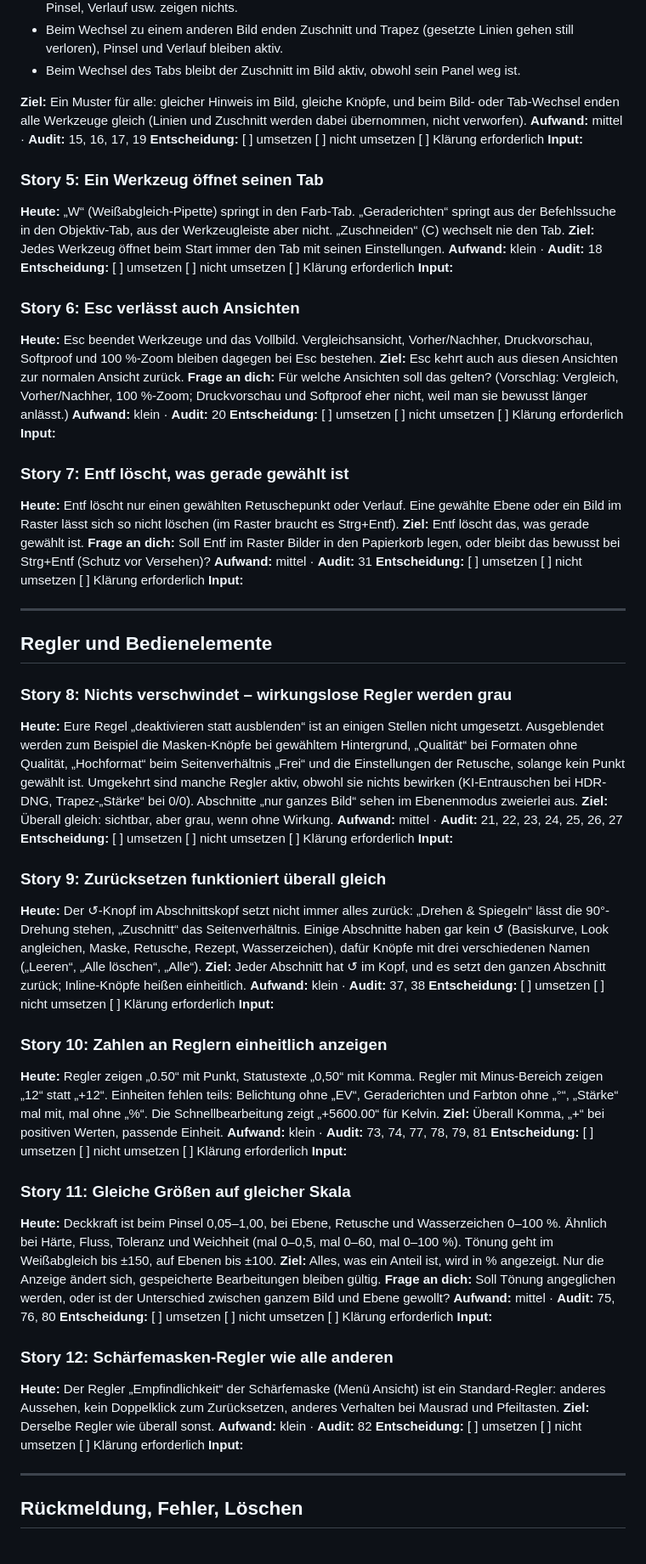
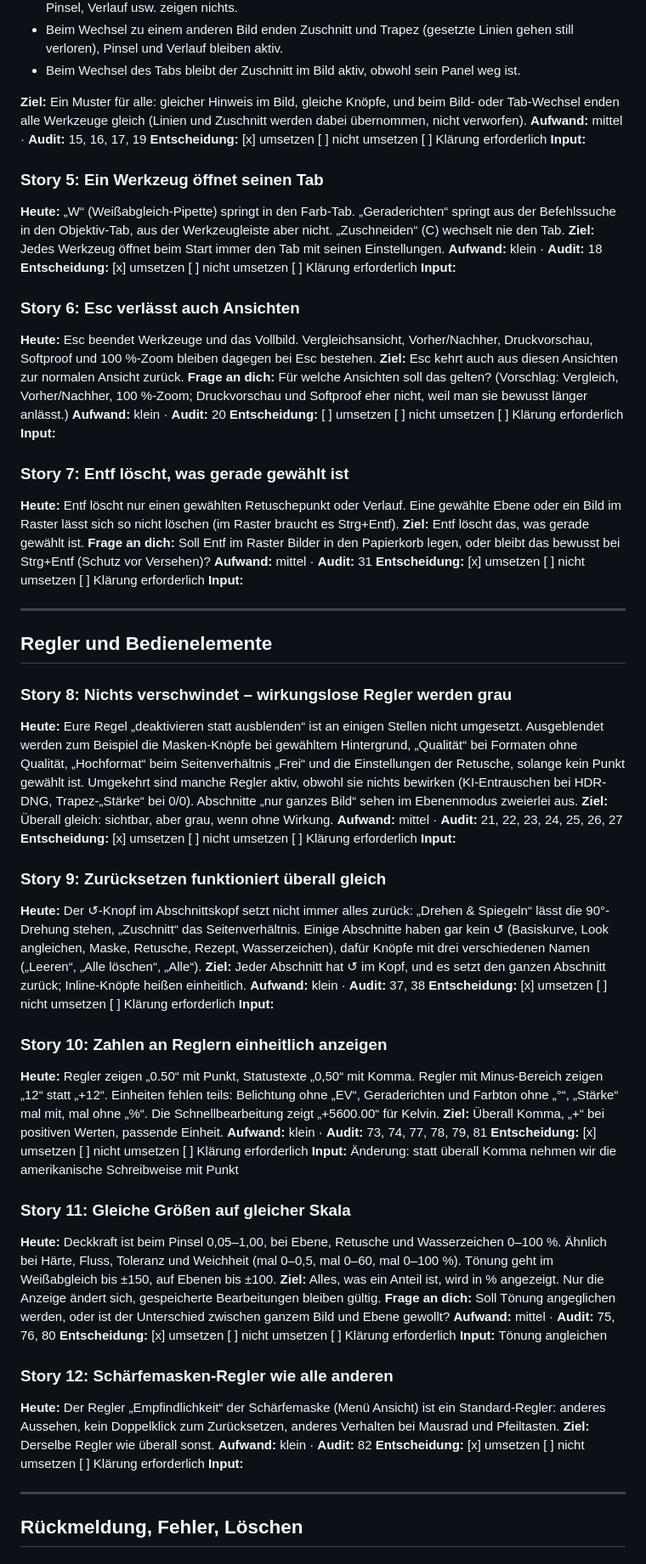
Before and after one commit to mschneider85/silberkorn, a Markdown page: ux-stories.md, the part around one of its changes. Shown at 85% size. GitHub-like rendering.

Commit message:
UX-Stories: Entscheidungen eingetragen
Co-Authored-By: Claude Opus 5.5 <noreply@anthropic.com>

```diff
--- a/ux-stories.md
+++ b/ux-stories.md
@@ -47,14 +47,14 @@ Zum Entscheiden ein `x` ins Kästchen setzen; bei Fragen oder Ergänzungen die Z
 
 **Ziel:** Ein Muster für alle: gleicher Hinweis im Bild, gleiche Knöpfe, und beim Bild- oder Tab-Wechsel enden alle Werkzeuge gleich (Linien und Zuschnitt werden dabei übernommen, nicht verworfen).
 **Aufwand:** mittel · **Audit:** 15, 16, 17, 19
-**Entscheidung:** [ ] umsetzen  [ ] nicht umsetzen  [ ] Klärung erforderlich
+**Entscheidung:** [x] umsetzen  [ ] nicht umsetzen  [ ] Klärung erforderlich
 **Input:**
 
 ### Story 5: Ein Werkzeug öffnet seinen Tab
 **Heute:** „W“ (Weißabgleich-Pipette) springt in den Farb-Tab. „Geraderichten“ springt aus der Befehlssuche in den Objektiv-Tab, aus der Werkzeugleiste aber nicht. „Zuschneiden“ (C) wechselt nie den Tab.
 **Ziel:** Jedes Werkzeug öffnet beim Start immer den Tab mit seinen Einstellungen.
 **Aufwand:** klein · **Audit:** 18
-**Entscheidung:** [ ] umsetzen  [ ] nicht umsetzen  [ ] Klärung erforderlich
+**Entscheidung:** [x] umsetzen  [ ] nicht umsetzen  [ ] Klärung erforderlich
 **Input:**
 
 ### Story 6: Esc verlässt auch Ansichten
@@ -70,7 +70,7 @@ Zum Entscheiden ein `x` ins Kästchen setzen; bei Fragen oder Ergänzungen die Z
 **Ziel:** Entf löscht das, was gerade gewählt ist.
 **Frage an dich:** Soll Entf im Raster Bilder in den Papierkorb legen, oder bleibt das bewusst bei Strg+Entf (Schutz vor Versehen)?
 **Aufwand:** mittel · **Audit:** 31
-**Entscheidung:** [ ] umsetzen  [ ] nicht umsetzen  [ ] Klärung erforderlich
+**Entscheidung:** [x] umsetzen  [ ] nicht umsetzen  [ ] Klärung erforderlich
 **Input:**
 
 ---
@@ -81,36 +81,36 @@ Zum Entscheiden ein `x` ins Kästchen setzen; bei Fragen oder Ergänzungen die Z
 **Heute:** Eure Regel „deaktivieren statt ausblenden“ ist an einigen Stellen nicht umgesetzt. Ausgeblendet werden zum Beispiel die Masken-Knöpfe bei gewähltem Hintergrund, „Qualität“ bei Formaten ohne Qualität, „Hochformat“ beim Seitenverhältnis „Frei“ und die Einstellungen der Retusche, solange kein Punkt gewählt ist. Umgekehrt sind manche Regler aktiv, obwohl sie nichts bewirken (KI-Entrauschen bei HDR-DNG, Trapez-„Stärke“ bei 0/0). Abschnitte „nur ganzes Bild“ sehen im Ebenenmodus zweierlei aus.
 **Ziel:** Überall gleich: sichtbar, aber grau, wenn ohne Wirkung.
 **Aufwand:** mittel · **Audit:** 21, 22, 23, 24, 25, 26, 27
-**Entscheidung:** [ ] umsetzen  [ ] nicht umsetzen  [ ] Klärung erforderlich
+**Entscheidung:** [x] umsetzen  [ ] nicht umsetzen  [ ] Klärung erforderlich
 **Input:**
 
 ### Story 9: Zurücksetzen funktioniert überall gleich
 **Heute:** Der ↺-Knopf im Abschnittskopf setzt nicht immer alles zurück: „Drehen & Spiegeln“ lässt die 90°-Drehung stehen, „Zuschnitt“ das Seitenverhältnis. Einige Abschnitte haben gar kein ↺ (Basiskurve, Look angleichen, Maske, Retusche, Rezept, Wasserzeichen), dafür Knöpfe mit drei verschiedenen Namen („Leeren“, „Alle löschen“, „Alle“).
 **Ziel:** Jeder Abschnitt hat ↺ im Kopf, und es setzt den ganzen Abschnitt zurück; Inline-Knöpfe heißen einheitlich.
 **Aufwand:** klein · **Audit:** 37, 38
-**Entscheidung:** [ ] umsetzen  [ ] nicht umsetzen  [ ] Klärung erforderlich
+**Entscheidung:** [x] umsetzen  [ ] nicht umsetzen  [ ] Klärung erforderlich
 **Input:**
 
 ### Story 10: Zahlen an Reglern einheitlich anzeigen
 **Heute:** Regler zeigen „0.50“ mit Punkt, Statustexte „0,50“ mit Komma. Regler mit Minus-Bereich zeigen „12“ statt „+12“. Einheiten fehlen teils: Belichtung ohne „EV“, Geraderichten und Farbton ohne „°“, „Stärke“ mal mit, mal ohne „%“. Die Schnellbearbeitung zeigt „+5600.00“ für Kelvin.
 **Ziel:** Überall Komma, „+“ bei positiven Werten, passende Einheit.
 **Aufwand:** klein · **Audit:** 73, 74, 77, 78, 79, 81
-**Entscheidung:** [ ] umsetzen  [ ] nicht umsetzen  [ ] Klärung erforderlich
-**Input:**
+**Entscheidung:** [x] umsetzen  [ ] nicht umsetzen  [ ] Klärung erforderlich
+**Input:** Änderung: statt überall Komma nehmen wir die amerikanische Schreibweise mit Punkt
 
 ### Story 11: Gleiche Größen auf gleicher Skala
 **Heute:** Deckkraft ist beim Pinsel 0,05–1,00, bei Ebene, Retusche und Wasserzeichen 0–100 %. Ähnlich bei Härte, Fluss, Toleranz und Weichheit (mal 0–0,5, mal 0–60, mal 0–100 %). Tönung geht im Weißabgleich bis ±150, auf Ebenen bis ±100.
 **Ziel:** Alles, was ein Anteil ist, wird in % angezeigt. Nur die Anzeige ändert sich, gespeicherte Bearbeitungen bleiben gültig.
 **Frage an dich:** Soll Tönung angeglichen werden, oder ist der Unterschied zwischen ganzem Bild und Ebene gewollt?
 **Aufwand:** mittel · **Audit:** 75, 76, 80
-**Entscheidung:** [ ] umsetzen  [ ] nicht umsetzen  [ ] Klärung erforderlich
-**Input:**
+**Entscheidung:** [x] umsetzen  [ ] nicht umsetzen  [ ] Klärung erforderlich
+**Input:** Tönung angleichen
 
 ### Story 12: Schärfemasken-Regler wie alle anderen
 **Heute:** Der Regler „Empfindlichkeit“ der Schärfemaske (Menü Ansicht) ist ein Standard-Regler: anderes Aussehen, kein Doppelklick zum Zurücksetzen, anderes Verhalten bei Mausrad und Pfeiltasten.
 **Ziel:** Derselbe Regler wie überall sonst.
 **Aufwand:** klein · **Audit:** 82
-**Entscheidung:** [ ] umsetzen  [ ] nicht umsetzen  [ ] Klärung erforderlich
+**Entscheidung:** [x] umsetzen  [ ] nicht umsetzen  [ ] Klärung erforderlich
 **Input:**
 
 ---
```
Also changed, not shown: other parts of ux-stories.md (+15 -15 lines).
